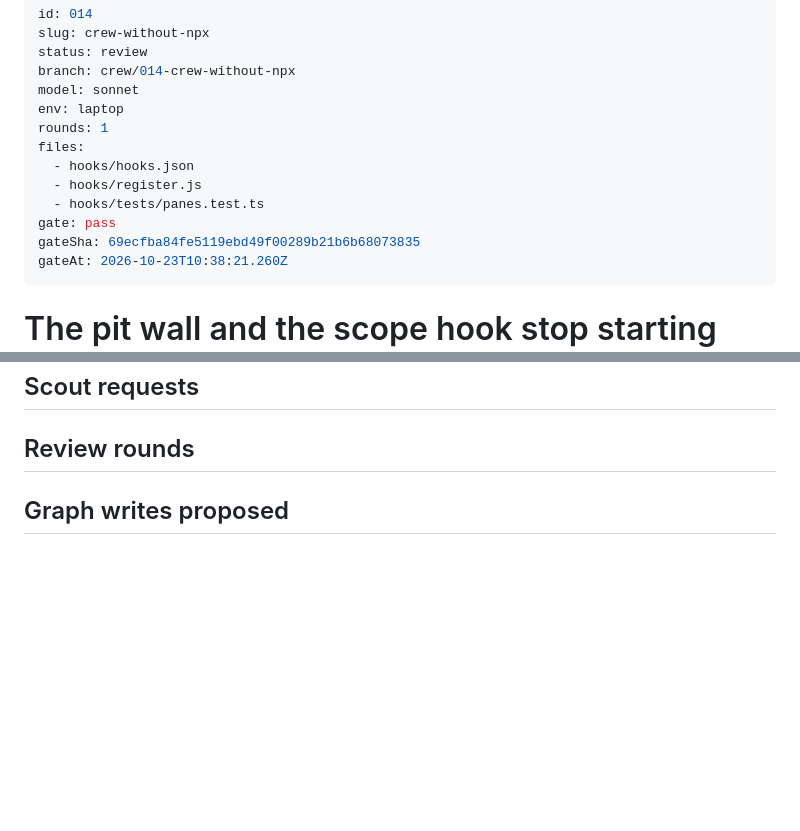
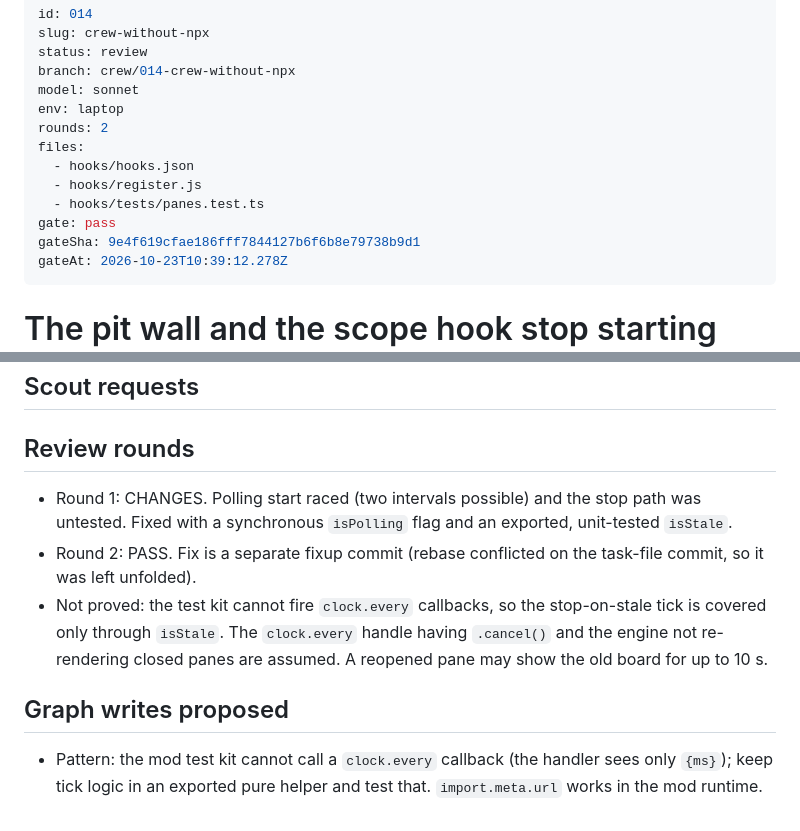
Before and after one commit to StuCM/pit-crew, a Markdown page: .claude/tasks/014-crew-without-npx.md, 2 parts joined by grey strips. Rendered like a GitHub page; blank space fills up the shorter version.

Commit message:
docs(spec): task 014 review record

```diff
--- a/.claude/tasks/014-crew-without-npx.md
+++ b/.claude/tasks/014-crew-without-npx.md
@@ -5,14 +5,14 @@ status: review
 branch: crew/014-crew-without-npx
 model: sonnet
 env: laptop
-rounds: 1
+rounds: 2
 files:
   - hooks/hooks.json
   - hooks/register.js
   - hooks/tests/panes.test.ts
 gate: pass
-gateSha: 69ecfba84fe5119ebd49f00289b21b6b68073835
-gateAt: 2026-10-23T10:38:21.260Z
+gateSha: 9e4f619cfae186fff7844127b6f6b8e79738b9d1
+gateAt: 2026-10-23T10:39:12.278Z
 ---
 
 # The pit wall and the scope hook stop starting npm on every call
@@ -108,5 +108,9 @@ None.
 ## Scout requests
 
 ## Review rounds
+- Round 1: CHANGES. Polling start raced (two intervals possible) and the stop path was untested. Fixed with a synchronous `isPolling` flag and an exported, unit-tested `isStale`.
+- Round 2: PASS. Fix is a separate fixup commit (rebase conflicted on the task-file commit, so it was left unfolded).
+- Not proved: the test kit cannot fire `clock.every` callbacks, so the stop-on-stale tick is covered only through `isStale`. The `clock.every` handle having `.cancel()` and the engine not re-rendering closed panes are assumed. A reopened pane may show the old board for up to 10 s.
 
 ## Graph writes proposed
+- Pattern: the mod test kit cannot call a `clock.every` callback (the handler sees only `{ms}`); keep tick logic in an exported pure helper and test that. `import.meta.url` works in the mod runtime.
```
